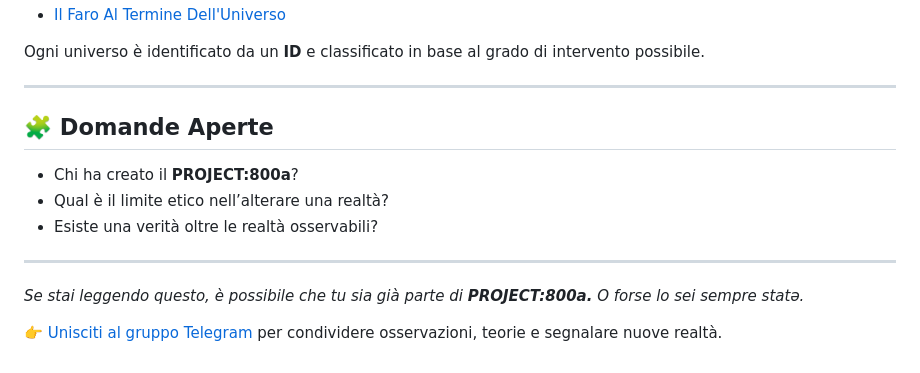
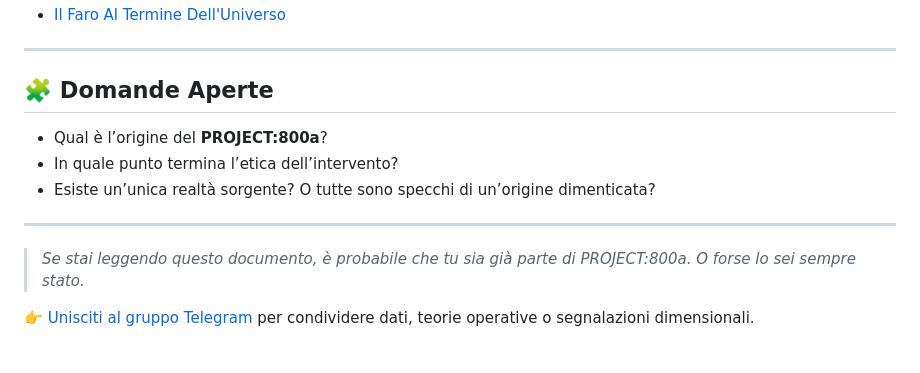
Before and after one commit to NinNonNan/PROJECT-800a, a Markdown page: README.md, the part around the change printed below. Drawn GitHub-style.

```diff
--- a/README.md
+++ b/README.md
@@ -83,17 +84,15 @@ Consulta le schede dei principali universi:
 - [Il Faro Al Termine Dell'Universo](ilfaroalterminedell'universo.md)
-
-Ogni universo è identificato da un **ID** e classificato in base al grado di intervento possibile.
 
 ---
 
 ## 🧩 Domande Aperte
 
-- Chi ha creato il **PROJECT:800a**?
-- Qual è il limite etico nell’alterare una realtà?
-- Esiste una verità oltre le realtà osservabili?
+- Qual è l’origine del **PROJECT:800a**?
+- In quale punto termina l’etica dell’intervento?
+- Esiste un’unica realtà sorgente? O tutte sono specchi di un’origine dimenticata?
 
 ---
 
-*Se stai leggendo questo, è possibile che tu sia già parte di **PROJECT:800a.** O forse lo sei sempre statə.*
+> *Se stai leggendo questo documento, è probabile che tu sia già parte di PROJECT:800a. O forse lo sei sempre stato.*
 
-👉 [Unisciti al gruppo Telegram](https://t.me/+ViK7RmXBsQIzMTc0) per condividere osservazioni, teorie e segnalare nuove realtà.
+👉 [Unisciti al gruppo Telegram](https://t.me/+ViK7RmXBsQIzMTc0) per condividere dati, teorie operative o segnalazioni dimensionali.
```
Also changed, not shown: other parts of README.md (+26 -25 lines).
